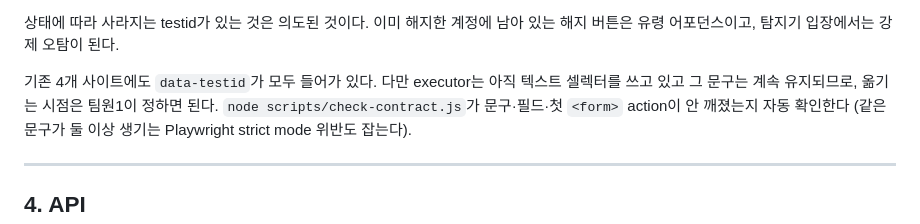
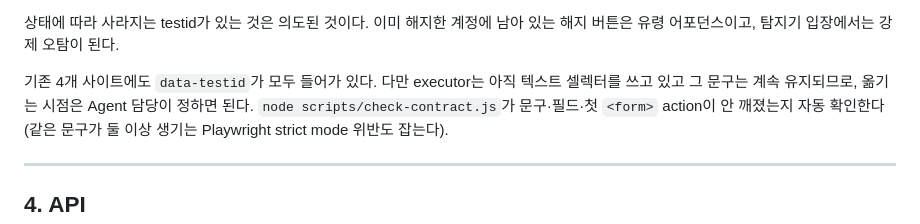
Before and after one commit to suyeongg092/darkpattern, a Markdown page: mock-services/CONTRACT.md, the part around the change. Rendered like a GitHub page.

Commit message:
sy0922
Update the responsibility for determining the migration timing of text selectors from Team Member 1 to Agent.

```diff
--- a/mock-services/CONTRACT.md
+++ b/mock-services/CONTRACT.md
@@ -155,7 +155,7 @@ ReadWell의 구독 상태는 셋이다. `active` → `scheduled`(정기결제
 해지 버튼은 유령 어포던스이고, 탐지기 입장에서는 강제 오탐이 된다.
 
 기존 4개 사이트에도 `data-testid`가 모두 들어가 있다. 다만 executor는 아직 텍스트 셀렉터를
-쓰고 있고 그 문구는 계속 유지되므로, 옮기는 시점은 팀원1이 정하면 된다.
+쓰고 있고 그 문구는 계속 유지되므로, 옮기는 시점은 Agent 담당이 정하면 된다.
 `node scripts/check-contract.js`가 문구·필드·첫 `<form>` action이 안 깨졌는지 자동 확인한다
 (같은 문구가 둘 이상 생기는 Playwright strict mode 위반도 잡는다).
 
```
